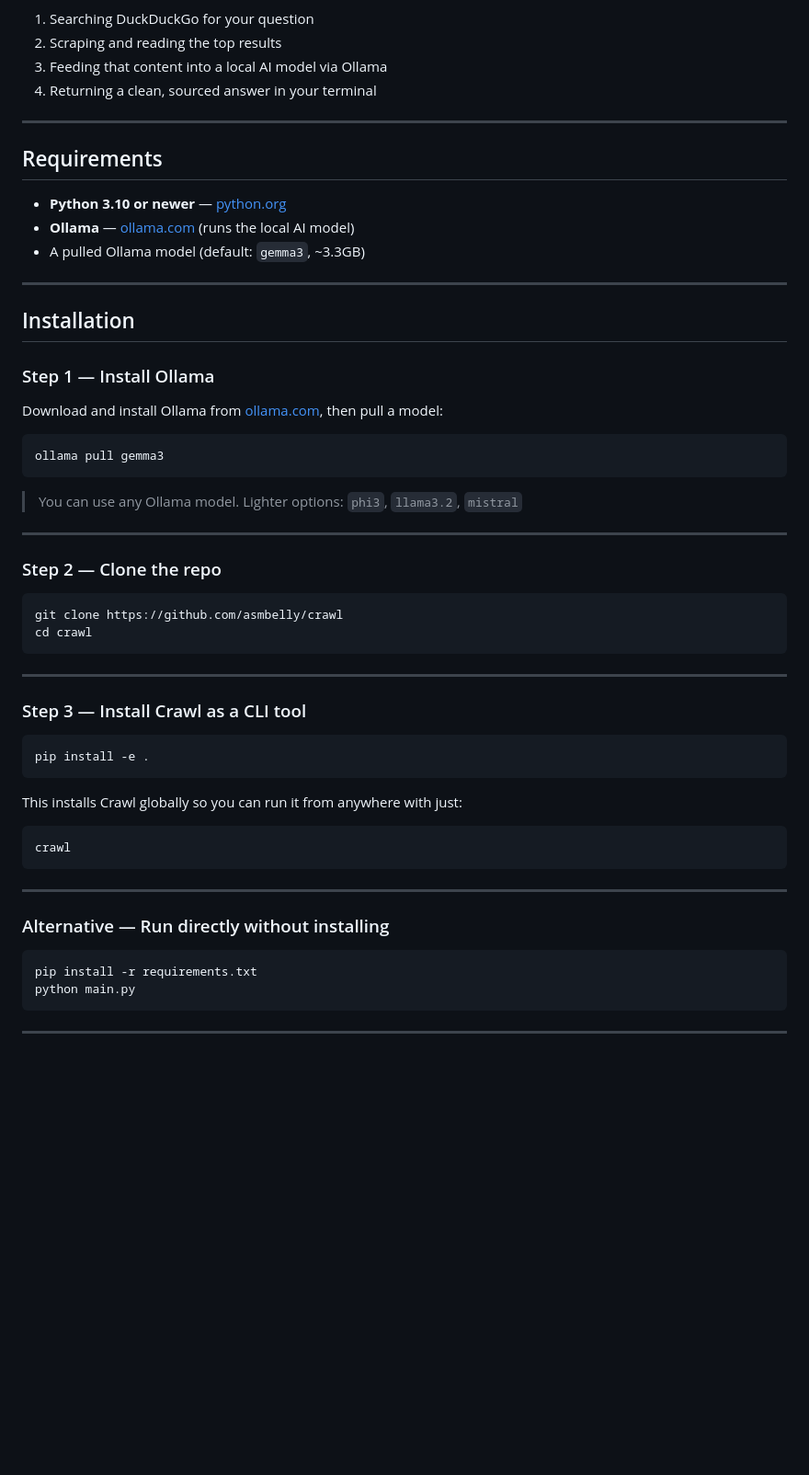
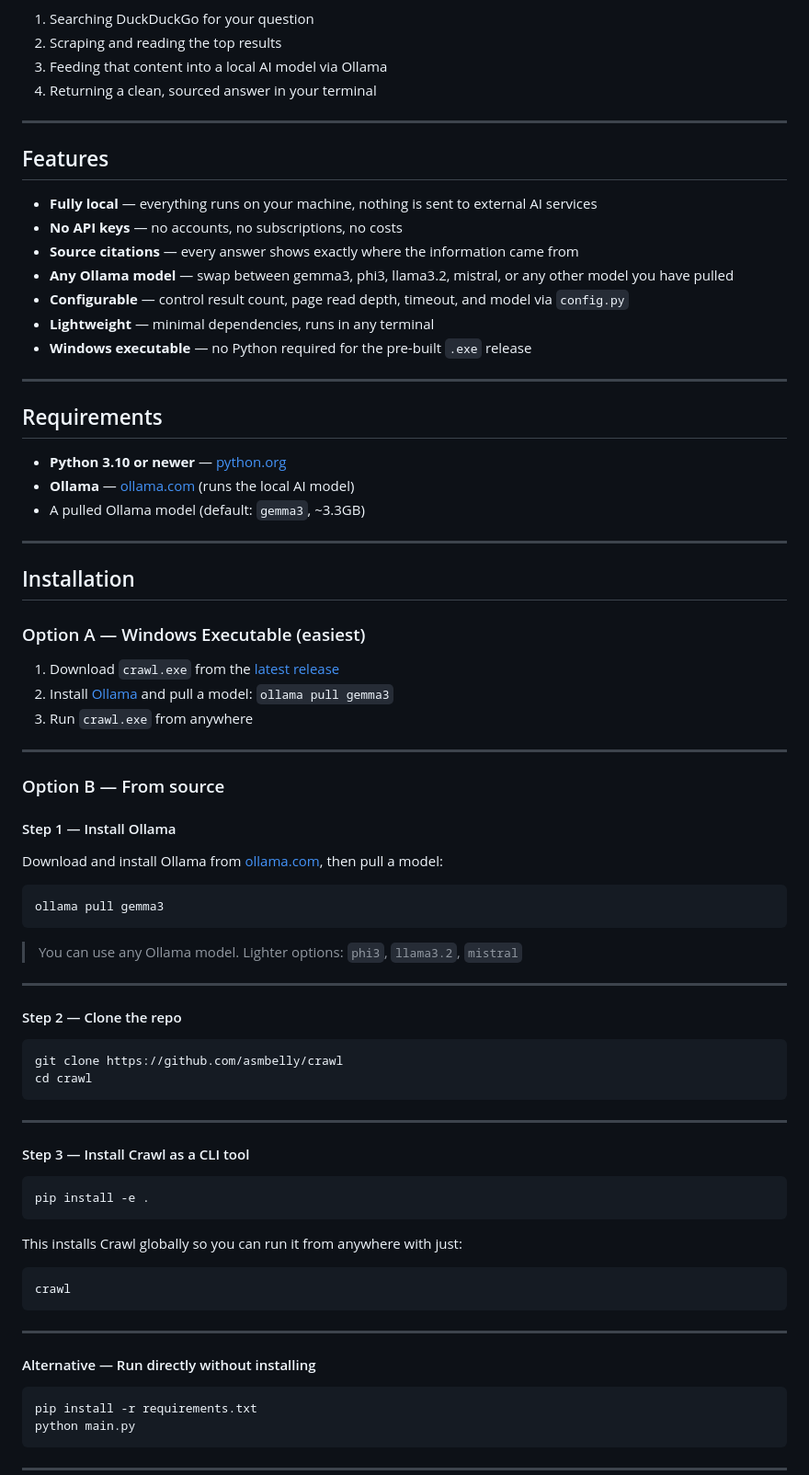
Before and after one commit to asmbelly/Crawl, a Markdown page: README.md, the part around one of its changes. Shown at 92% size. Drawn GitHub-style; blank space fills up the shorter version.

````diff
--- a/README.md
+++ b/README.md
@@ -36,6 +36,18 @@ It works by:
 
 ---
 
+## Features
+
+- **Fully local** — everything runs on your machine, nothing is sent to external AI services
+- **No API keys** — no accounts, no subscriptions, no costs
+- **Source citations** — every answer shows exactly where the information came from
+- **Any Ollama model** — swap between gemma3, phi3, llama3.2, mistral, or any other model you have pulled
+- **Configurable** — control result count, page read depth, timeout, and model via `config.py`
+- **Lightweight** — minimal dependencies, runs in any terminal
+- **Windows executable** — no Python required for the pre-built `.exe` release
+
+---
+
 ## Requirements
 
 - **Python 3.10 or newer** — [python.org](https://python.org)
@@ -46,7 +58,17 @@ It works by:
 
 ## Installation
 
-### Step 1 — Install Ollama
+### Option A — Windows Executable (easiest)
+
+1. Download `crawl.exe` from the [latest release](https://github.com/asmbelly/Crawl/releases/latest)
+2. Install [Ollama](https://ollama.com) and pull a model: `ollama pull gemma3`
+3. Run `crawl.exe` from anywhere
+
+---
+
+### Option B — From source
+
+#### Step 1 — Install Ollama
 
 Download and install Ollama from [ollama.com](https://ollama.com), then pull a model:
 
@@ -58,7 +80,7 @@ ollama pull gemma3
 
 ---
 
-### Step 2 — Clone the repo
+#### Step 2 — Clone the repo
 
 ```bash
 git clone https://github.com/asmbelly/crawl
@@ -67,7 +89,7 @@ cd crawl
 
 ---
 
-### Step 3 — Install Crawl as a CLI tool
+#### Step 3 — Install Crawl as a CLI tool
 
 ```bash
 pip install -e .
@@ -81,7 +103,7 @@ crawl
 
 ---
 
-### Alternative — Run directly without installing
+#### Alternative — Run directly without installing
 
 ```bash
 pip install -r requirements.txt
````
Also changed, not shown: other parts of README.md (+34 -0 lines).
